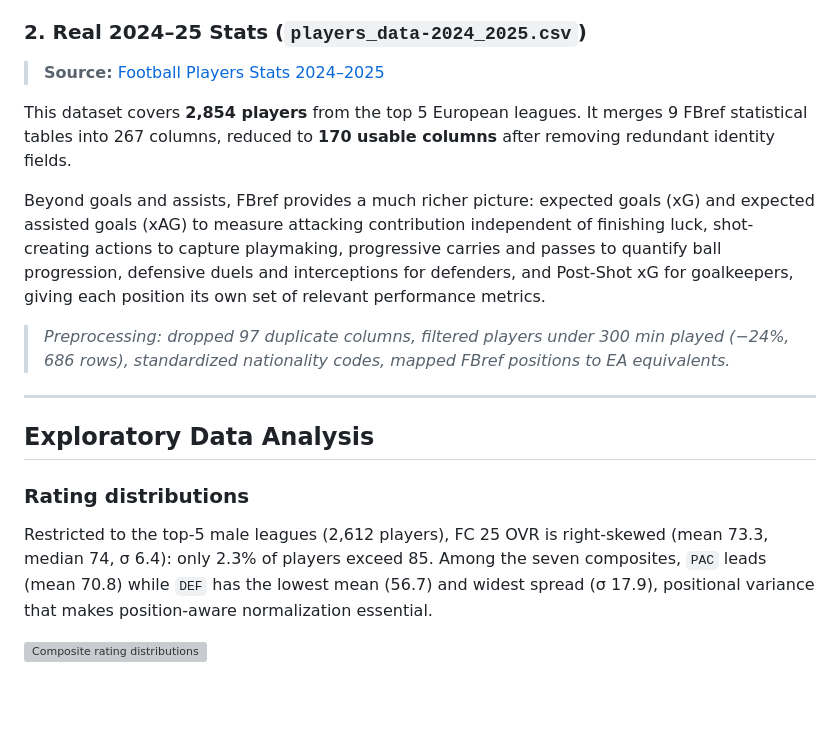
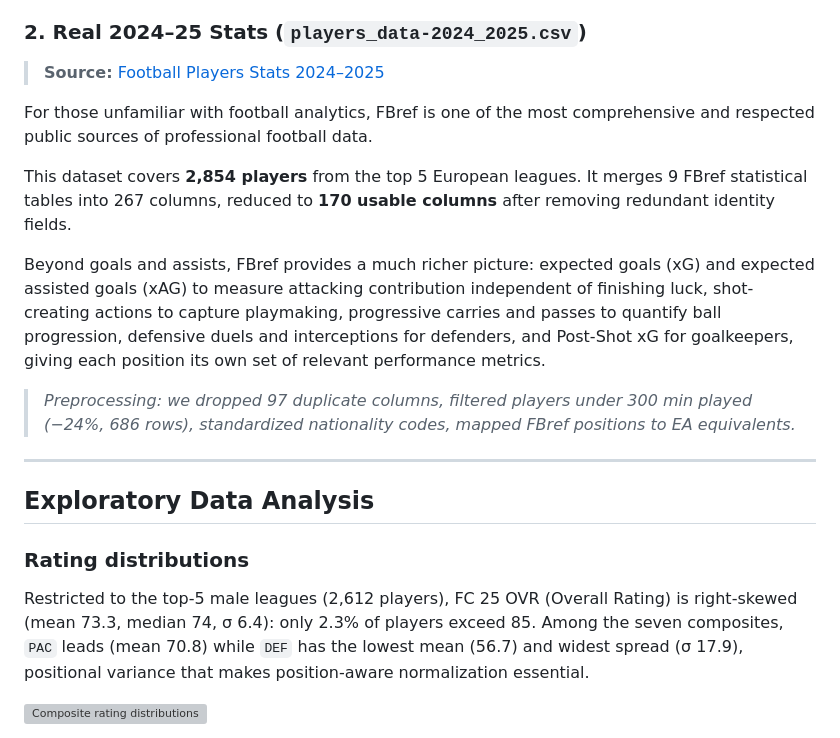
Before and after one commit to com-480-data-visualization/Tito-Data-Viz, a Markdown page: Milestone 1.md, the part around the change. Drawn GitHub-style; blank space fills up the shorter version; grey boxes are pictures that could not be loaded.

Commit message:
small corrections

```diff
--- a/Milestone 1.md
+++ b/Milestone 1.md
@@ -26,11 +26,13 @@ The final score blends positional weighting, league modifiers, and a reputation
 
 > **Source:** [Football Players Stats 2024–2025](https://www.kaggle.com/datasets/hubertsidorowicz/football-players-stats-2024-2025)
 
+For those unfamiliar with football analytics, FBref is one of the most comprehensive and respected public sources of professional football data.
+
 This dataset covers **2,854 players** from the top 5 European leagues. It merges 9 FBref statistical tables into 267 columns, reduced to **170 usable columns** after removing redundant identity fields.
 
 Beyond goals and assists, FBref provides a much richer picture: expected goals (xG) and expected assisted goals (xAG) to measure attacking contribution independent of finishing luck, shot-creating actions to capture playmaking, progressive carries and passes to quantify ball progression, defensive duels and interceptions for defenders, and Post-Shot xG for goalkeepers, giving each position its own set of relevant performance metrics.
 
-> *Preprocessing: dropped 97 duplicate columns, filtered players under 300 min played (−24%, 686 rows), standardized nationality codes, mapped FBref positions to EA equivalents.*
+> *Preprocessing: we dropped 97 duplicate columns, filtered players under 300 min played (−24%, 686 rows), standardized nationality codes, mapped FBref positions to EA equivalents.*
 
 ---
 
@@ -38,7 +40,7 @@ Beyond goals and assists, FBref provides a much richer picture: expected goals (
 
 ### Rating distributions
 
-Restricted to the top-5 male leagues (2,612 players), FC 25 OVR is right-skewed (mean 73.3, median 74, σ 6.4): only 2.3% of players exceed 85. Among the seven composites, `PAC` leads (mean 70.8) while `DEF` has the lowest mean (56.7) and widest spread (σ 17.9), positional variance that makes position-aware normalization essential.
+Restricted to the top-5 male leagues (2,612 players), FC 25 OVR (Overall Rating) is right-skewed (mean 73.3, median 74, σ 6.4): only 2.3% of players exceed 85. Among the seven composites, `PAC` leads (mean 70.8) while `DEF` has the lowest mean (56.7) and widest spread (σ 17.9), positional variance that makes position-aware normalization essential.
 
 ![Composite rating distributions](https://github.com/user-attachments/assets/dc6e98f3-ec27-4bbe-a76e-2395ab73ce04)
 
```
